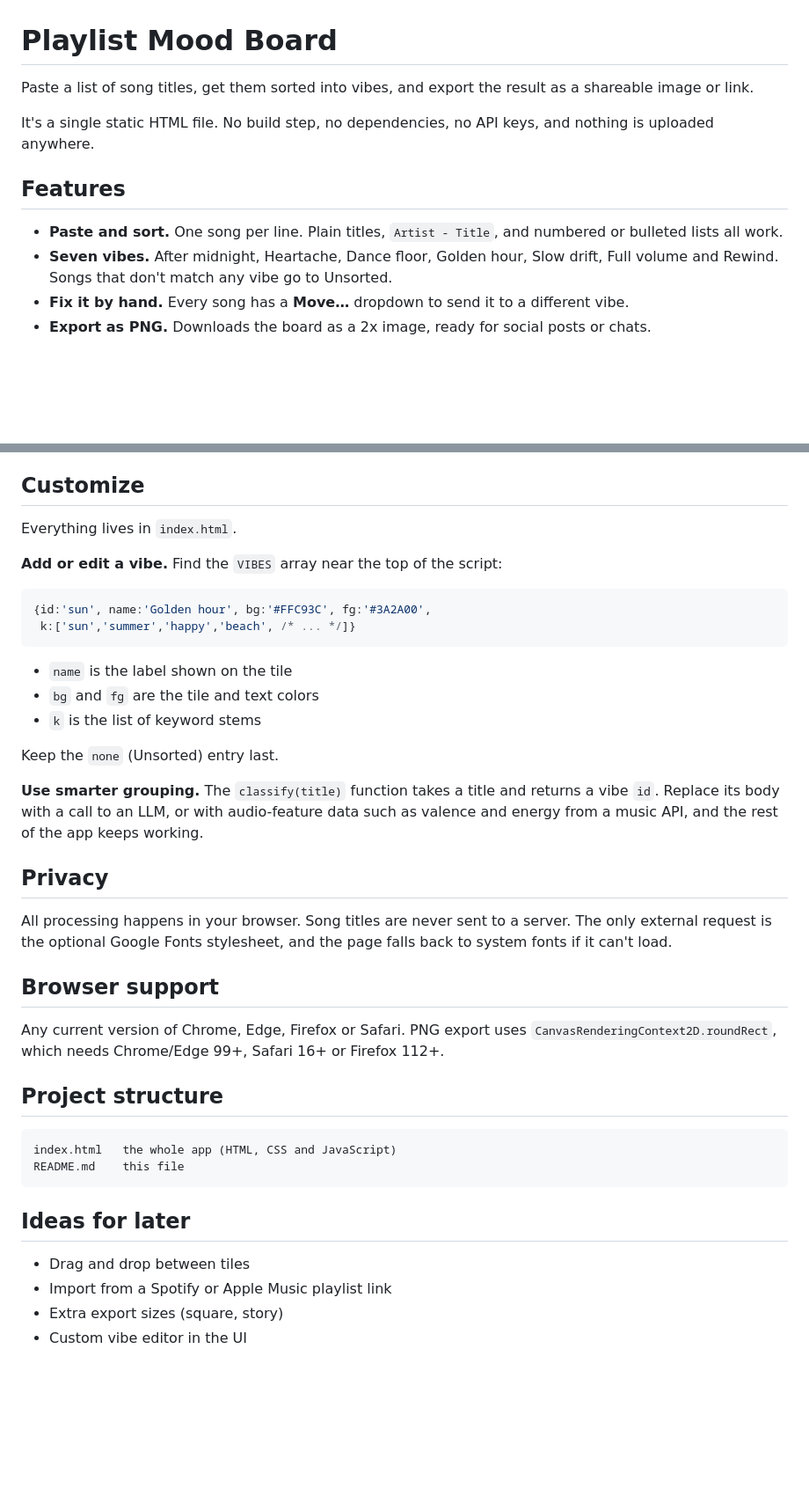
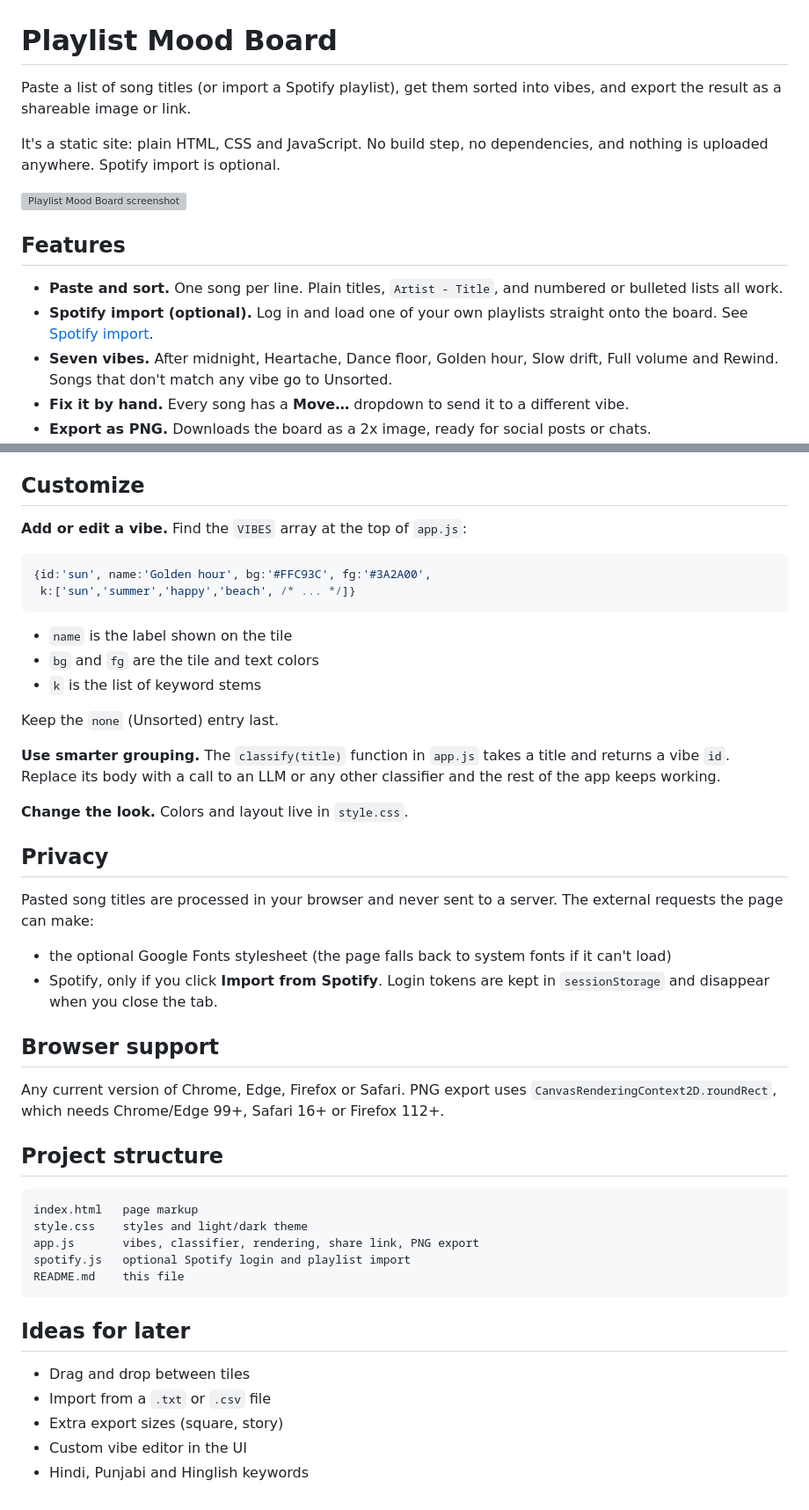
Before and after one commit to HarshiitaSharma/Playlist-mood-board, a Markdown page: README.md, 2 parts joined by grey strips. Shown at 88% size. Drawn GitHub-style; blank space fills up the shorter version; grey boxes are pictures that could not be loaded.

Commit message:
Enhance README with Spotify import details
Updated README to clarify features and Spotify import process.

````diff
--- a/README.md
+++ b/README.md
@@ -1,15 +1,15 @@
 # Playlist Mood Board
 
-Paste a list of song titles, get them sorted into vibes, and export the result as a shareable image or link.
+Paste a list of song titles (or import a Spotify playlist), get them sorted into vibes, and export the result as a shareable image or link.
 
-It's a single static HTML file. No build step, no dependencies, no API keys, and nothing is uploaded anywhere.
+It's a static site: plain HTML, CSS and JavaScript. No build step, no dependencies, and nothing is uploaded anywhere. Spotify import is optional.
 
-<!-- ![Playlist Mood Board screenshot] <img width="1157" height="868" alt="image" src="https://github.com/user-attachments/assets/479522ce-6590-4f35-967f-1cfca74e8226" />
- -->
+<img width="1157" height="868" alt="Playlist Mood Board screenshot" src="https://github.com/user-attachments/assets/479522ce-6590-4f35-967f-1cfca74e8226" />
 
 ## Features
 
 - **Paste and sort.** One song per line. Plain titles, `Artist - Title`, and numbered or bulleted lists all work.
+- **Spotify import (optional).** Log in and load one of your own playlists straight onto the board. See [Spotify import](#spotify-import-optional).
 - **Seven vibes.** After midnight, Heartache, Dance floor, Golden hour, Slow drift, Full volume and Rewind. Songs that don't match any vibe go to Unsorted.
 - **Fix it by hand.** Every song has a **Move…** dropdown to send it to a different vibe.
 - **Export as PNG.** Downloads the board as a 2x image, ready for social posts or chats.
@@ -46,9 +62,7 @@ Titles alone carry limited information about mood, so expect some misses. That's
 
 ## Customize
 
-Everything lives in `index.html`.
-
-**Add or edit a vibe.** Find the `VIBES` array near the top of the script:
+**Add or edit a vibe.** Find the `VIBES` array at the top of `app.js`:
 
 ```js
 {id:'sun', name:'Golden hour', bg:'#FFC93C', fg:'#3A2A00',
@@ -61,11 +75,16 @@ Everything lives in `index.html`.
 
 Keep the `none` (Unsorted) entry last.
 
-**Use smarter grouping.** The `classify(title)` function takes a title and returns a vibe `id`. Replace its body with a call to an LLM, or with audio-feature data such as valence and energy from a music API, and the rest of the app keeps working.
+**Use smarter grouping.** The `classify(title)` function in `app.js` takes a title and returns a vibe `id`. Replace its body with a call to an LLM or any other classifier and the rest of the app keeps working.
+
+**Change the look.** Colors and layout live in `style.css`.
 
 ## Privacy
 
-All processing happens in your browser. Song titles are never sent to a server. The only external request is the optional Google Fonts stylesheet, and the page falls back to system fonts if it can't load.
+Pasted song titles are processed in your browser and never sent to a server. The external requests the page can make:
+
+- the optional Google Fonts stylesheet (the page falls back to system fonts if it can't load)
+- Spotify, only if you click **Import from Spotify**. Login tokens are kept in `sessionStorage` and disappear when you close the tab.
 
 ## Browser support
 
@@ -74,13 +93,17 @@ Any current version of Chrome, Edge, Firefox or Safari. PNG export uses `CanvasR
 ## Project structure
 
 ```
-index.html   the whole app (HTML, CSS and JavaScript)
+index.html   page markup
+style.css    styles and light/dark theme
+app.js       vibes, classifier, rendering, share link, PNG export
+spotify.js   optional Spotify login and playlist import
 README.md    this file
 ```
 
 ## Ideas for later
 
 - Drag and drop between tiles
-- Import from a Spotify or Apple Music playlist link
+- Import from a `.txt` or `.csv` file
 - Extra export sizes (square, story)
 - Custom vibe editor in the UI
+- Hindi, Punjabi and Hinglish keywords
````
Also changed, not shown: other parts of README.md (+16 -0 lines).
